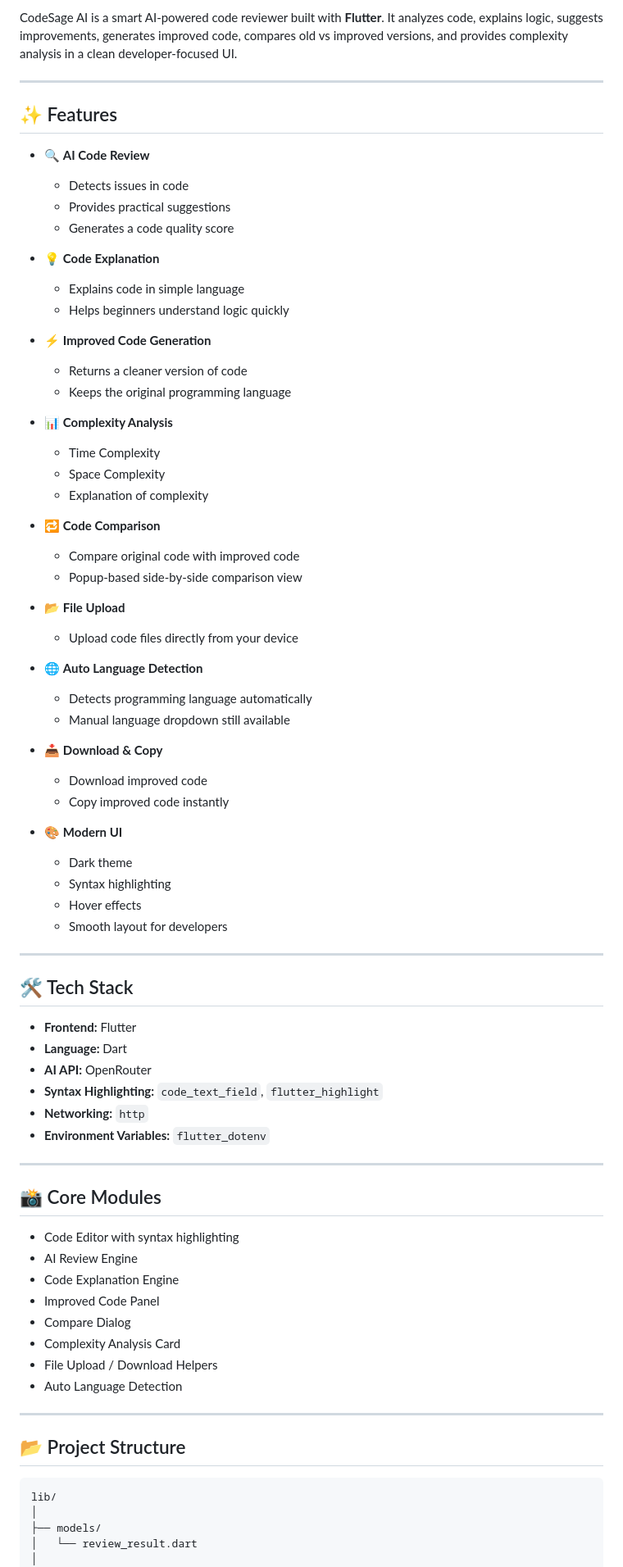
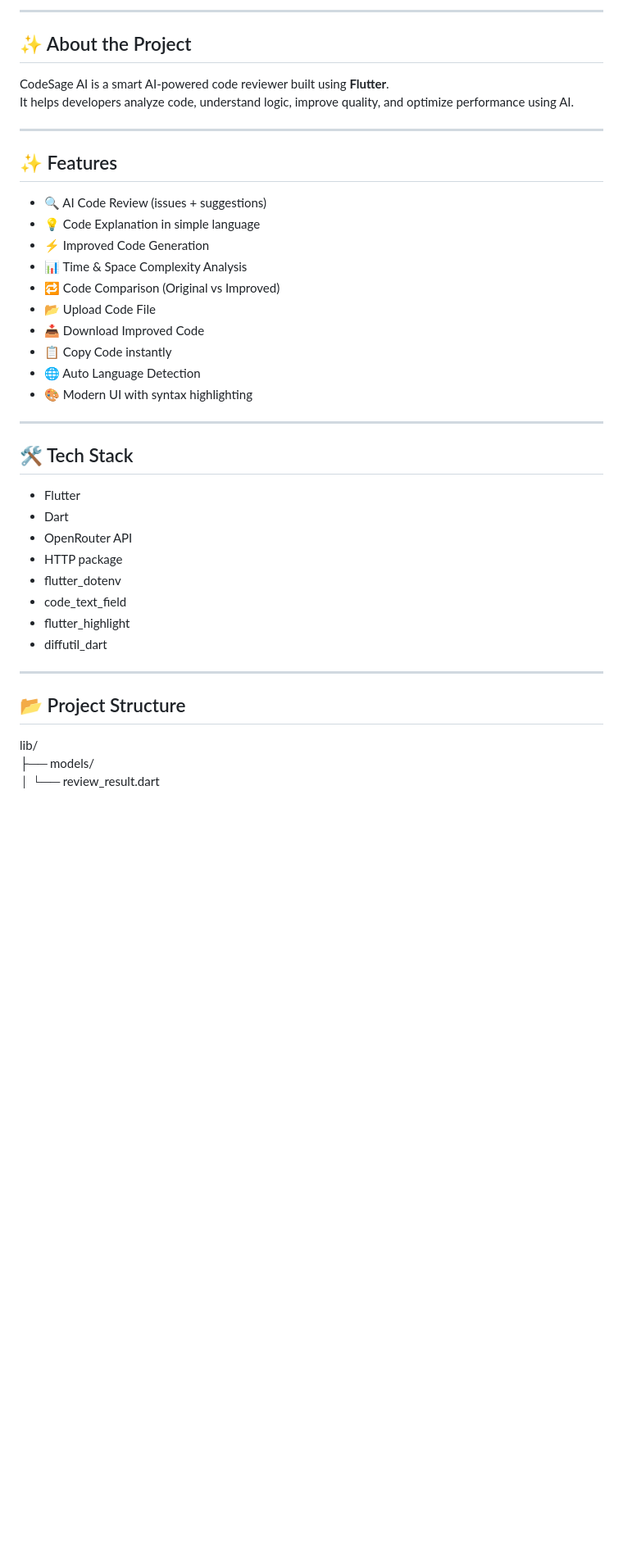
Before and after one commit to akshita655/code-sage-ai-reviewer, a Markdown page: README.md, the part around one of its changes. Shown at 82% size. Drawn GitHub-style; blank space fills up the shorter version.

Commit message:
Revise README for clarity and detail
Updated README to enhance project description, features, and setup instructions.

````diff
--- a/README.md
+++ b/README.md
@@ -9,82 +8,45 @@
 
-CodeSage AI is a smart AI-powered code reviewer built with **Flutter**. It analyzes code, explains logic, suggests improvements, generates improved code, compares old vs improved versions, and provides complexity analysis in a clean developer-focused UI.
+---
+
+## ✨ About the Project
+
+CodeSage AI is a smart AI-powered code reviewer built using **Flutter**.
+It helps developers analyze code, understand logic, improve quality, and optimize performance using AI.
 
 ---
 
 ## ✨ Features
 
-- 🔍 **AI Code Review**
-  - Detects issues in code
-  - Provides practical suggestions
-  - Generates a code quality score
-
-- 💡 **Code Explanation**
-  - Explains code in simple language
-  - Helps beginners understand logic quickly
-
-- ⚡ **Improved Code Generation**
-  - Returns a cleaner version of code
-  - Keeps the original programming language
-
-- 📊 **Complexity Analysis**
-  - Time Complexity
-  - Space Complexity
-  - Explanation of complexity
-
-- 🔁 **Code Comparison**
-  - Compare original code with improved code
-  - Popup-based side-by-side comparison view
-
-- 📂 **File Upload**
-  - Upload code files directly from your device
-
-- 🌐 **Auto Language Detection**
-  - Detects programming language automatically
-  - Manual language dropdown still available
-
-- 📥 **Download & Copy**
-  - Download improved code
-  - Copy improved code instantly
-
-- 🎨 **Modern UI**
-  - Dark theme
-  - Syntax highlighting
-  - Hover effects
-  - Smooth layout for developers
+- 🔍 AI Code Review (issues + suggestions)
+- 💡 Code Explanation in simple language
+- ⚡ Improved Code Generation
+- 📊 Time & Space Complexity Analysis
+- 🔁 Code Comparison (Original vs Improved)
+- 📂 Upload Code File
+- 📥 Download Improved Code
+- 📋 Copy Code instantly
+- 🌐 Auto Language Detection
+- 🎨 Modern UI with syntax highlighting
 
 ---
 
 ## 🛠️ Tech Stack
 
-- **Frontend:** Flutter
-- **Language:** Dart
-- **AI API:** OpenRouter
-- **Syntax Highlighting:** `code_text_field`, `flutter_highlight`
-- **Networking:** `http`
-- **Environment Variables:** `flutter_dotenv`
-
----
-
-## 📸 Core Modules
-
-- Code Editor with syntax highlighting
-- AI Review Engine
-- Code Explanation Engine
-- Improved Code Panel
-- Compare Dialog
-- Complexity Analysis Card
-- File Upload / Download Helpers
-- Auto Language Detection
+- Flutter
+- Dart
+- OpenRouter API
+- HTTP package
+- flutter_dotenv
+- code_text_field
+- flutter_highlight
+- diffutil_dart
 
 ---
 
 ## 📂 Project Structure
 
-```bash
 lib/
-│
 ├── models/
 │   └── review_result.dart
-│
 ├── pages/
 │   └── ai_code_reviewer_page.dart
````
Also changed, not shown: other parts of README.md (+19 -18 lines).
